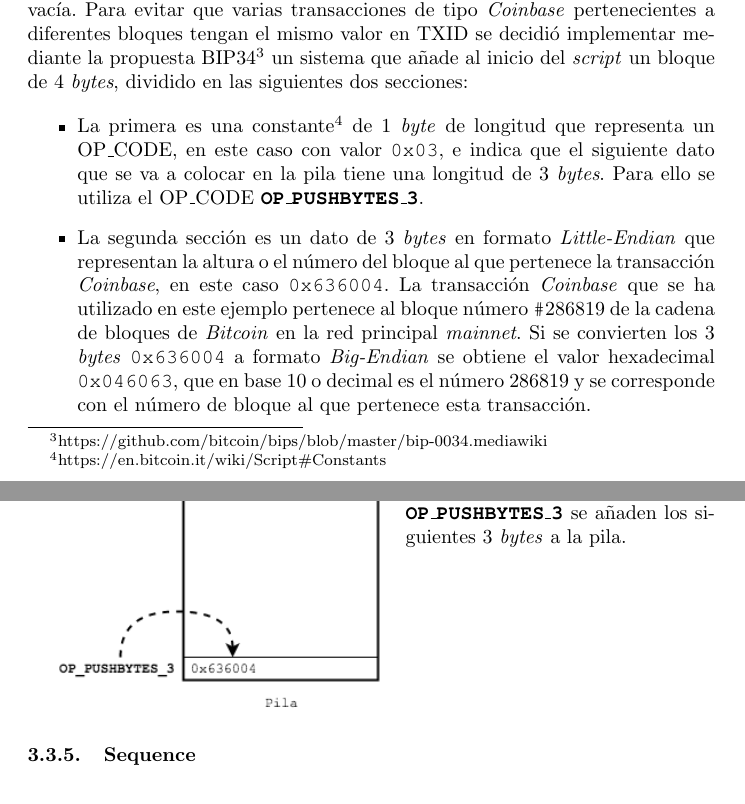
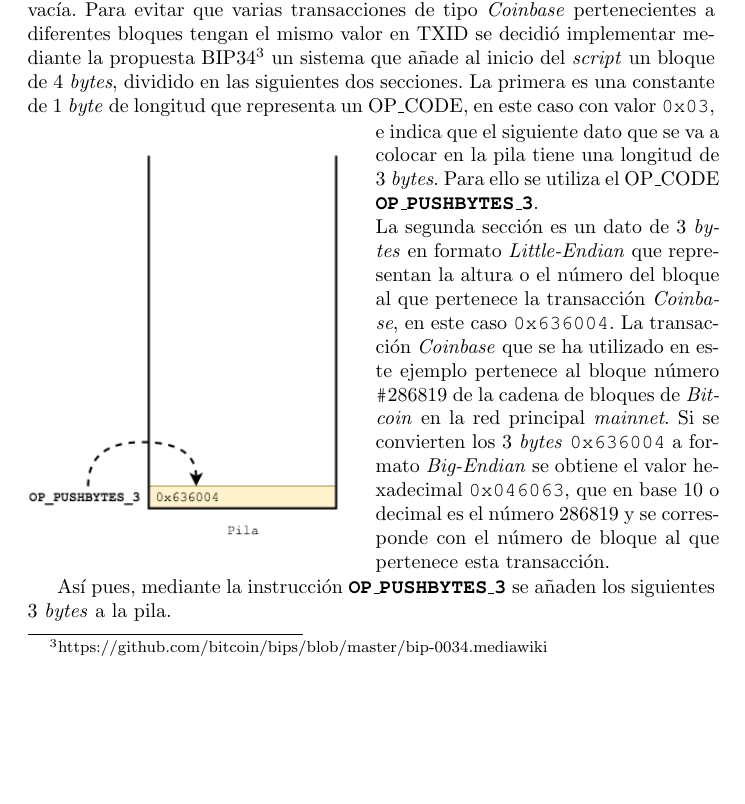
Before and after one commit to JavDomGom/Bitcoin_script_language, a LaTeX document (Bitcoin_script_language_es.tex): two parts of pages 8 and 9 of 13 before the commit and part of page 8 of 13 after it, the two joined at a grey line, cut so that both start at the same text, the shorter picture padded with empty space. Compiled offline with pdfLaTeX.

Commit message:
Add new stack images and update Tex file.

```diff
--- a/Bitcoin_script_language_es.tex
+++ b/Bitcoin_script_language_es.tex
@@ -266,22 +266,23 @@
         \end{array}$
     \end{figure}
 
-    Este \textit{script} introducirá diferentes datos en una pila que inicialmente está vacía. Para evitar que varias transacciones de tipo \textit{Coinbase} pertenecientes a diferentes bloques tengan el mismo valor en TXID se decidió implementar mediante la propuesta BIP34\footnote{https://github.com/bitcoin/bips/blob/master/bip-0034.mediawiki} un sistema que añade al inicio del \textit{script} un bloque de 4 \textit{bytes}, dividido en las siguientes dos secciones:
+    Este \textit{script} introducirá diferentes datos en una pila que inicialmente está vacía. Para evitar que varias transacciones de tipo \textit{Coinbase} pertenecientes a diferentes bloques tengan el mismo valor en TXID se decidió implementar mediante la propuesta BIP34\footnote{https://github.com/bitcoin/bips/blob/master/bip-0034.mediawiki} un sistema que añade al inicio del \textit{script} un bloque de 4 \textit{bytes}, dividido en las siguientes dos secciones. La primera es una constante de 1 \textit{byte} de longitud que representa un OP\_CODE, en este caso con valor \texttt{0x03},
 
-    \begin{itemize}
-    \item La primera es una constante\footnote{https://en.bitcoin.it/wiki/Script\#Constants} de 1 \textit{byte} de longitud que representa un OP\_CODE, en este caso con valor \texttt{0x03}, e indica que el siguiente dato que se va a colocar en la pila tiene una longitud de 3 \textit{bytes}. Para ello se utiliza el OP\_CODE \textbf{\texttt{OP\_PUSHBYTES\_3}}.
-    \item La segunda sección es un dato de 3 \textit{bytes} en formato \textit{Little-Endian} que representan la altura o el número del bloque al que pertenece la transacción \textit{Coinbase}, en este caso \texttt{0x636004}. La transacción \textit{Coinbase} que se ha utilizado en este ejemplo pertenece al bloque número \texttt{\#}286819 de la cadena de bloques de \textit{Bitcoin} en la red principal \textit{mainnet}. Si se convierten los 3 \textit{bytes} \texttt{0x636004} a formato \textit{Big-Endian} se obtiene el valor hexadecimal \texttt{0x046063}, que en base 10 o decimal es el número 286819 y se corresponde con el número de bloque al que pertenece esta transacción.
-    \end{itemize}
-
-    \begin{minipage}{0.45\textwidth}
-        \includegraphics[scale=0.57]{img/Bitcoin_transactions_stack_01.png}
+    \vspace{1mm}
+    \noindent
+    \begin{minipage}{0.50\textwidth}
+        \includegraphics[scale=0.55]{img/Bitcoin_transactions_stack_01.png}
     \end{minipage}
     \hfill
-    \begin{minipage}{0.45\textwidth}
-        Así pues, mediante la instrucción \textbf{\texttt{OP\_PUSHBYTES\_3}} se añaden los siguientes 3 \textit{bytes} a la pila.
+    \begin{minipage}{0.50\textwidth}
+        e indica que el siguiente dato que se va a colocar en la pila tiene una longitud de 3 \textit{bytes}. Para ello se utiliza el OP\_CODE \textbf{\texttt{OP\_PUSHBYTES\_3}}.
+
+        La segunda sección es un dato de 3 \textit{bytes} en formato \textit{Little-Endian} que representan la altura o el número del bloque al que pertenece la transacción \textit{Coinbase}, en este caso \texttt{0x636004}. La transacción \textit{Coinbase} que se ha utilizado en este ejemplo pertenece al bloque número \texttt{\#}286819 de la cadena de bloques de \textit{Bitcoin} en la red principal \textit{mainnet}. Si se convierten los 3 \textit{bytes} \texttt{0x636004} a formato \textit{Big-Endian} se obtiene el valor hexadecimal \texttt{0x046063}, que en base 10 o decimal es el número 286819 y se corresponde con el número de bloque al que pertenece esta transacción.
     \end{minipage}
 
+     \vspace{1mm}
 
+    Así pues, mediante la instrucción \textbf{\texttt{OP\_PUSHBYTES\_3}} se añaden los siguientes 3 \textit{bytes} a la pila.
 
     \subsubsection{Sequence}
 
```
Also changed, not shown: img/Bitcoin_transactions_stack_01.png, img/Bitcoin_transactions_stack_02.png (added), img/Bitcoin_transactions_stack_03.png (added), img/Bitcoin_transactions_stack_04.png (added), img/Bitcoin_transactions_stack_05.png (added), img/Bitcoin_transactions_stack_06.png (added).
